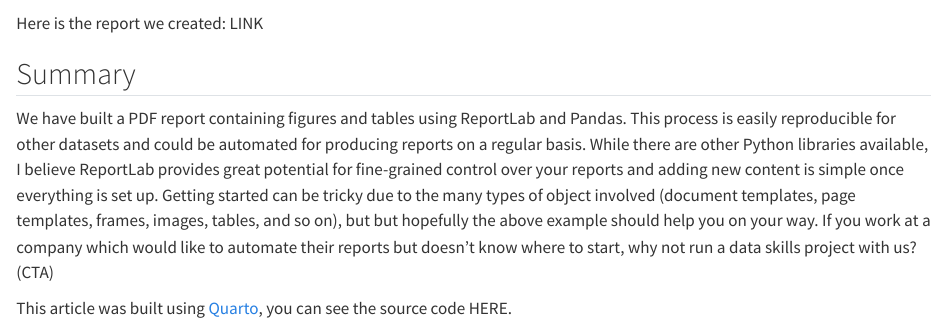
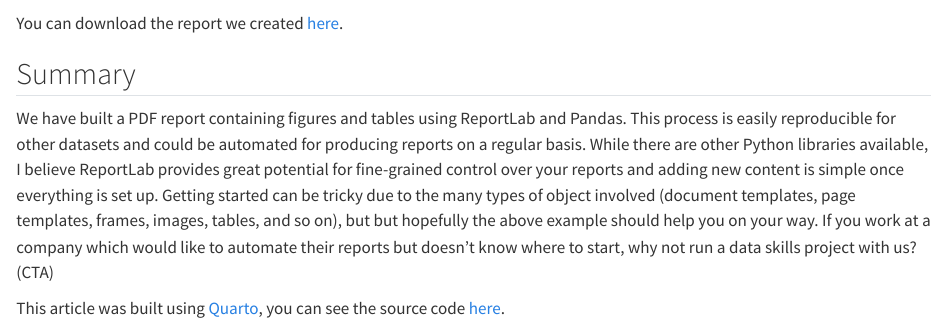
Before and after one commit to NICD-UK/reportlab-blog, a Quarto document (post.qmd): the page in a window 1100 px wide, from 6170 px down. Rendered offline with R 4.5, knitr and Pandoc in place of Quarto, with nearby package versions; drawn as R Markdown's standard HTML page in place of the format the file asks for; some code elsewhere in the file could not run offline; long lines of code are wrapped.

Commit message:
Update links

````diff
--- a/post.qmd
+++ b/post.qmd
@@ -233,10 +233,10 @@ story = [
 doc.build(story)
 ```
 
-Here is the report we created: LINK
+You can download the report we created [here](https://github.com/NICD-UK/reportlab-blog/releases/download/v1/report.pdf).
 
 ## Summary
 
 We have built a PDF report containing figures and tables using ReportLab and Pandas. This process is easily reproducible for other datasets and could be automated for producing reports on a regular basis. While there are other Python libraries available, I believe ReportLab provides great potential for fine-grained control over your reports and adding new content is simple once everything is set up. Getting started can be tricky due to the many types of object involved (document templates, page templates, frames, images, tables, and so on), but but hopefully the above example should help you on your way. If you work at a company which would like to automate their reports but doesn't know where to start, why not run a data skills project with us? (CTA)
 
-This article was built using [Quarto](https://quarto.org/), you can see the source code HERE.
+This article was built using [Quarto](https://quarto.org/), you can see the source code [here](https://github.com/NICD-UK/reportlab-blog/blob/v1/post.qmd).
````
